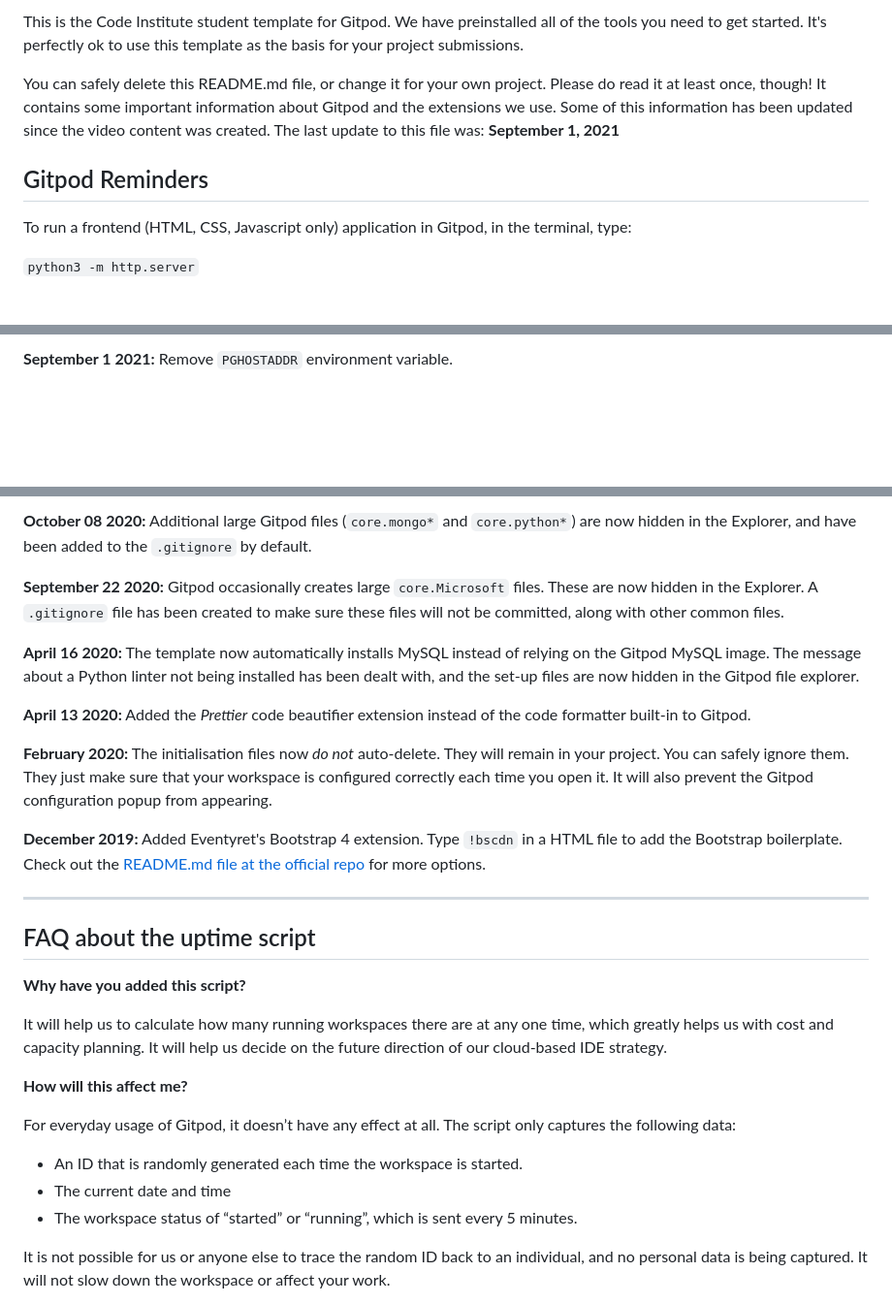
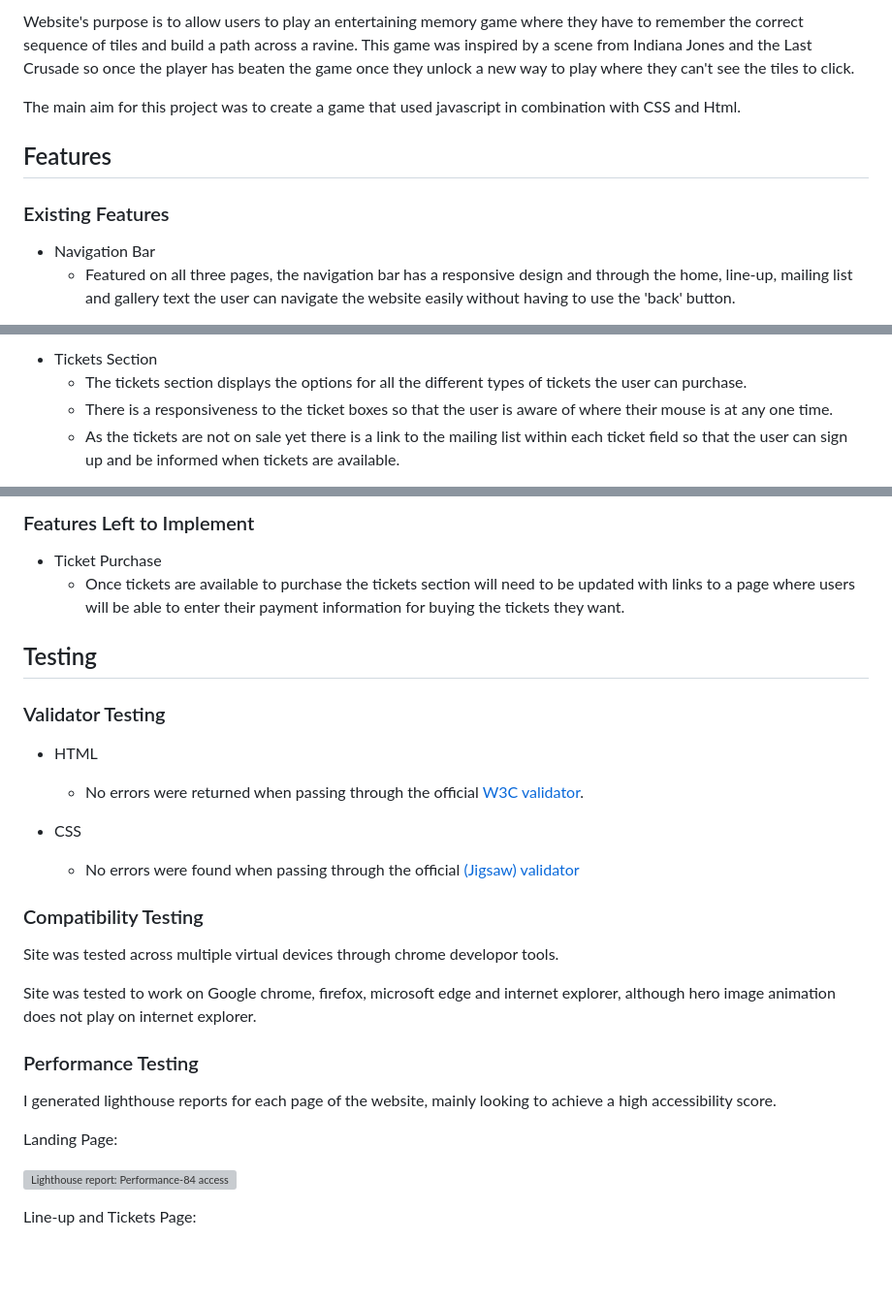
Before and after one commit to RyandTeague/JavaScript-Game1, a Markdown page: README.md, 3 parts joined by grey strips. Shown: that part at 97% size. GitHub-like rendering; blank space fills up the shorter version; grey boxes are pictures that could not be loaded.

```diff
--- a/README.md
+++ b/README.md
@@ -4,11 +4,12 @@ Welcome RyandTeague,
 
-This is the Code Institute student template for Gitpod. We have preinstalled all of the tools you need to get started. It's perfectly ok to use this template as the basis for your project submissions.
+Website's purpose is to allow users to play an entertaining memory game where they have to remember the correct sequence of tiles and build a path across a ravine. This game was inspired by a scene from Indiana Jones and the Last Crusade so once the player has beaten the game once they unlock a new way to play where they can't see the tiles to click.
 
-You can safely delete this README.md file, or change it for your own project. Please do read it at least once, though! It contains some important information about Gitpod and the extensions we use. Some of this information has been updated since the video content was created. The last update to this file was: **September 1, 2021**
+The main aim for this project was to create a game that used javascript in combination with CSS and Html.
 
-## Gitpod Reminders
+## Features
 
-To run a frontend (HTML, CSS, Javascript only) application in Gitpod, in the terminal, type:
+### Existing Features
 
-`python3 -m http.server`
+ - Navigation Bar
+    - Featured on all three pages, the navigation bar has a responsive design and through the home, line-up, mailing list and gallery text the user can navigate the website easily without having to use the 'back' button.
 
@@ -42,3 +46,6 @@ We continually tweak and adjust this template to help give you the best experien
 
-**September 1 2021:** Remove `PGHOSTADDR` environment variable.
+ - Tickets Section
+    - The tickets section displays the options for all the different types of tickets the user can purchase.
+    - There is a responsiveness to the ticket boxes so that the user is aware of where their mouse is at any one time.
+    - As the tickets are not on sale yet there is a link to the mailing list within each ticket field so that the user can sign up and be informed when tickets are available.
 
@@ -58,31 +71,32 @@ We continually tweak and adjust this template to help give you the best experien
 
-**October 08 2020:** Additional large Gitpod files (`core.mongo*` and `core.python*`) are now hidden in the Explorer, and have been added to the `.gitignore` by default.
+### Features Left to Implement
 
-**September 22 2020:** Gitpod occasionally creates large `core.Microsoft` files. These are now hidden in the Explorer. A `.gitignore` file has been created to make sure these files will not be committed, along with other common files.
+ - Ticket Purchase
+    - Once tickets are available to purchase the tickets section will need to be updated with links to a page where users will be able to enter their payment information for buying the tickets they want.
 
-**April 16 2020:** The template now automatically installs MySQL instead of relying on the Gitpod MySQL image. The message about a Python linter not being installed has been dealt with, and the set-up files are now hidden in the Gitpod file explorer.
+## Testing
 
-**April 13 2020:** Added the _Prettier_ code beautifier extension instead of the code formatter built-in to Gitpod.
+### Validator Testing
 
-**February 2020:** The initialisation files now _do not_ auto-delete. They will remain in your project. You can safely ignore them. They just make sure that your workspace is configured correctly each time you open it. It will also prevent the Gitpod configuration popup from appearing.
+- HTML
+    - No errors were returned when passing through the official [W3C validator](https://validator.w3.org/).
 
-**December 2019:** Added Eventyret's Bootstrap 4 extension. Type `!bscdn` in a HTML file to add the Bootstrap boilerplate. Check out the <a href="https://github.com/Eventyret/vscode-bcdn" target="_blank">README.md file at the official repo</a> for more options.
+- CSS
+    - No errors were found when passing through the official [(Jigsaw) validator](https://jigsaw.w3.org/css-validator/)
 
-------
+### Compatibility Testing
 
-## FAQ about the uptime script
+Site was tested across multiple virtual devices through chrome developor tools.
 
-**Why have you added this script?**
+Site was tested to work on Google chrome, firefox, microsoft edge and internet explorer, although hero image animation does not play on internet explorer.
 
-It will help us to calculate how many running workspaces there are at any one time, which greatly helps us with cost and capacity planning. It will help us decide on the future direction of our cloud-based IDE strategy.
+### Performance Testing
 
-**How will this affect me?**
+I generated lighthouse reports for each page of the website, mainly looking to achieve a high accessibility score.
 
-For everyday usage of Gitpod, it doesn’t have any effect at all. The script only captures the following data:
+Landing Page:
 
-- An ID that is randomly generated each time the workspace is started.
-- The current date and time
-- The workspace status of “started” or “running”, which is sent every 5 minutes.
+![Lighthouse report: Performance-84 accessibility-96 best practices-100 SEO-100](assets/images/lighthousehome.PNG)
 
-It is not possible for us or anyone else to trace the random ID back to an individual, and no personal data is being captured. It will not slow down the workspace or affect your work.
+Line-up and Tickets Page:
 
```
Also changed, not shown: other parts of README.md (+101 -37 lines), assets/images/mock-up.png (added), 1 other file.
